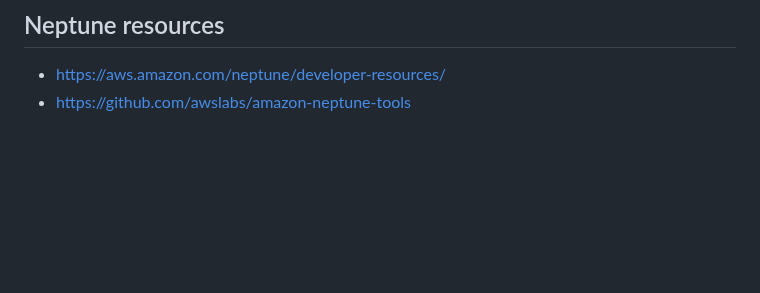
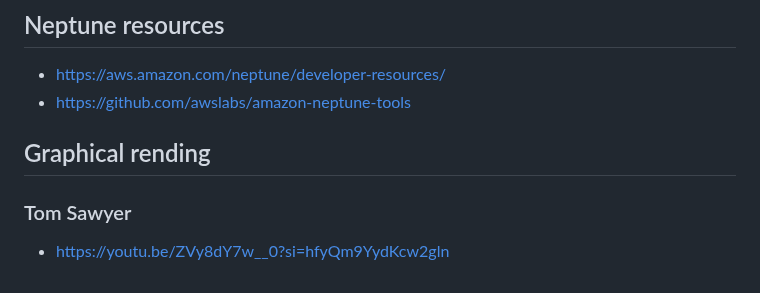
Before and after one commit to paramraghavan/graphDB, a Markdown page: README.md, the part around the change. Drawn GitHub-style; blank space fills up the shorter version.

Commit message:
graphical rendering

```diff
--- a/README.md
+++ b/README.md
@@ -278,3 +278,7 @@ ref: https://docs.aws.amazon.com/neptune/latest/userguide/access-graph-gremlin-d
 ## Neptune resources
 - https://aws.amazon.com/neptune/developer-resources/
 - https://github.com/awslabs/amazon-neptune-tools
+
+## Graphical rending
+### Tom Sawyer
+- https://youtu.be/ZVy8dY7w__0?si=hfyQm9YydKcw2gln
```
